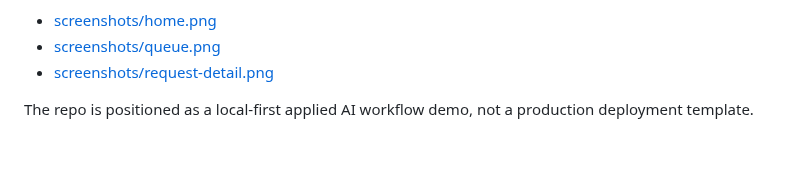
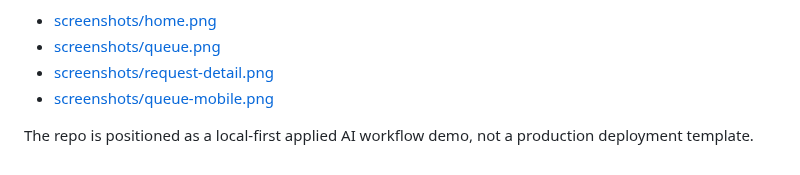
Before and after one commit to ADiamond12/ai-workflow-automation-assistant, a Markdown page: docs/README.md, the part around the change. Rendered like a GitHub page.

```diff
--- a/docs/README.md
+++ b/docs/README.md
@@ -20,5 +20,6 @@ Current visual evidence:
 - [screenshots/home.png](screenshots/home.png)
 - [screenshots/queue.png](screenshots/queue.png)
 - [screenshots/request-detail.png](screenshots/request-detail.png)
+- [screenshots/queue-mobile.png](screenshots/queue-mobile.png)
 
 The repo is positioned as a local-first applied AI workflow demo, not a production deployment template.
```
Also changed, not shown: README.md (+3 -1 lines), docs/screenshots/home.png, docs/screenshots/queue-mobile.png (added), docs/screenshots/queue.png, docs/screenshots/request-detail.png, 5 other files.
